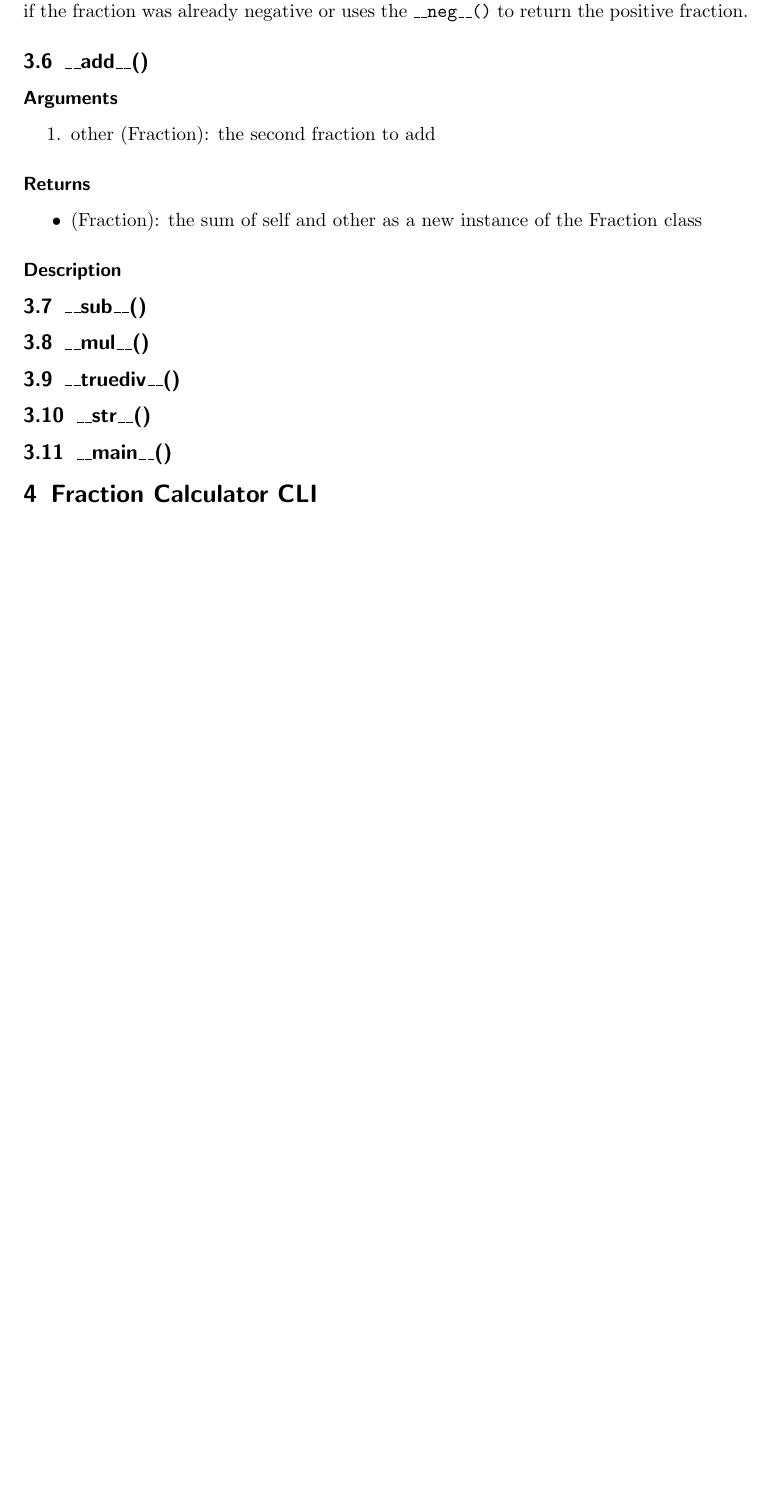
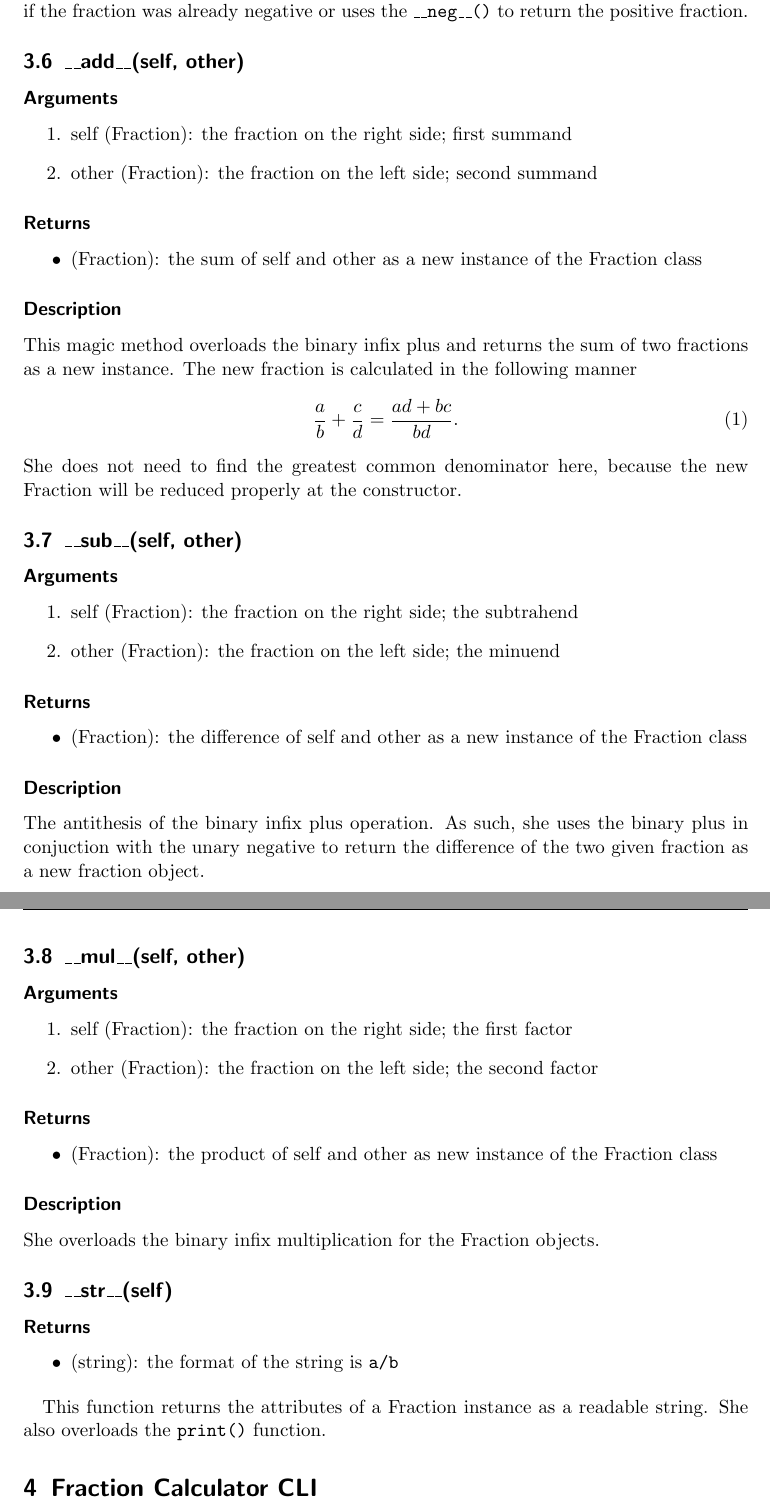
Before and after one commit to keithoma/EWR, a LaTeX document (week3/documentation/documentation.tex): part of page 6 of 6 before the commit and two parts of pages 6 and 7 of 7 after it, the two joined at a grey line, cut so that both start at the same text, the shorter picture padded with empty space. Compiled offline with pdfLaTeX.

Commit message:
done with second part

```diff
--- a/week3/documentation/documentation.tex
+++ b/week3/documentation/documentation.tex
@@ -218,12 +220,13 @@ A little more exciting than the unitary plus. This function changes the \texttt{
 
 To determine the absolute value of the fraction, she either returns the object unchanged if the fraction was already negative or uses the \texttt{\_\_neg\_\_()} to return the positive fraction.
 
-\subsection{\_\_add\_\_()}
+\subsection{\_\_add\_\_(self, other)}
 
 \subsubsection*{Arguments}
 
 \begin{enumerate}
-	\item other (Fraction): the second fraction to add
+	\item self (Fraction): the fraction on the right side; first summand
+	\item other (Fraction): the fraction on the left side; second summand
 \end{enumerate}
 
 \subsubsection*{Returns}
@@ -234,15 +237,61 @@ To determine the absolute value of the fraction, she either returns the object u
 
 \subsubsection*{Description}
 
-\subsection{\_\_sub\_\_()}
+This magic method overloads the binary infix plus and returns the sum of two fractions as a new instance. The new fraction is calculated in the following manner
+%
+\begin{equation}
+	\frac{a}{b} + \frac{c}{d} = \frac{ad + bc}{bd} \text{.}
+\end{equation}
+%
+She does not need to find the greatest common denominator here, because the new Fraction will be reduced properly at the constructor.
 
-\subsection{\_\_mul\_\_()}
+\subsection{\_\_sub\_\_(self, other)}
 
-\subsection{\_\_truediv\_\_()}
+\subsubsection*{Arguments}
 
-\subsection{\_\_str\_\_()}
+\begin{enumerate}
+	\item self (Fraction): the fraction on the right side; the subtrahend
+	\item other (Fraction): the fraction on the left side; the minuend
+\end{enumerate}
 
-\subsection{\_\_main\_\_()}
+\subsubsection*{Returns}
+
+\begin{itemize}
+	\item (Fraction): the difference of self and other as a new instance of the Fraction class
+\end{itemize}
+
+\subsubsection*{Description}
+
+The antithesis of the binary infix plus operation. As such, she uses the binary plus in conjuction with the unary negative to return the difference of the two given fraction as a new fraction object.
+
+\subsection{\_\_mul\_\_(self, other)}
+
+\subsubsection*{Arguments}
+
+\begin{enumerate}
+	\item self (Fraction): the fraction on the right side; the first factor
+	\item other (Fraction): the fraction on the left side; the second factor
+\end{enumerate}
+
+\subsubsection*{Returns}
+
+\begin{itemize}
+	\item (Fraction): the product of self and other as new instance of the Fraction class
+\end{itemize}
+
+\subsubsection*{Description}
+
+She overloads the binary infix multiplication for the Fraction objects.
+
+\subsection{\_\_str\_\_(self)}
+
+\subsubsection*{Returns}
+
+\begin{itemize}
+	\item (string): the format of the string is \texttt{a/b}
+\end{itemize}
+
+This function returns the attributes of a Fraction instance as a readable string. She also overloads the \texttt{print()} function.
 
 \section{Fraction Calculator CLI}
 
```
Also changed, not shown: week3/documentation/documentation.pdf, week3/documentation/documentation.tex (10 more changed lines), 1 other file.
